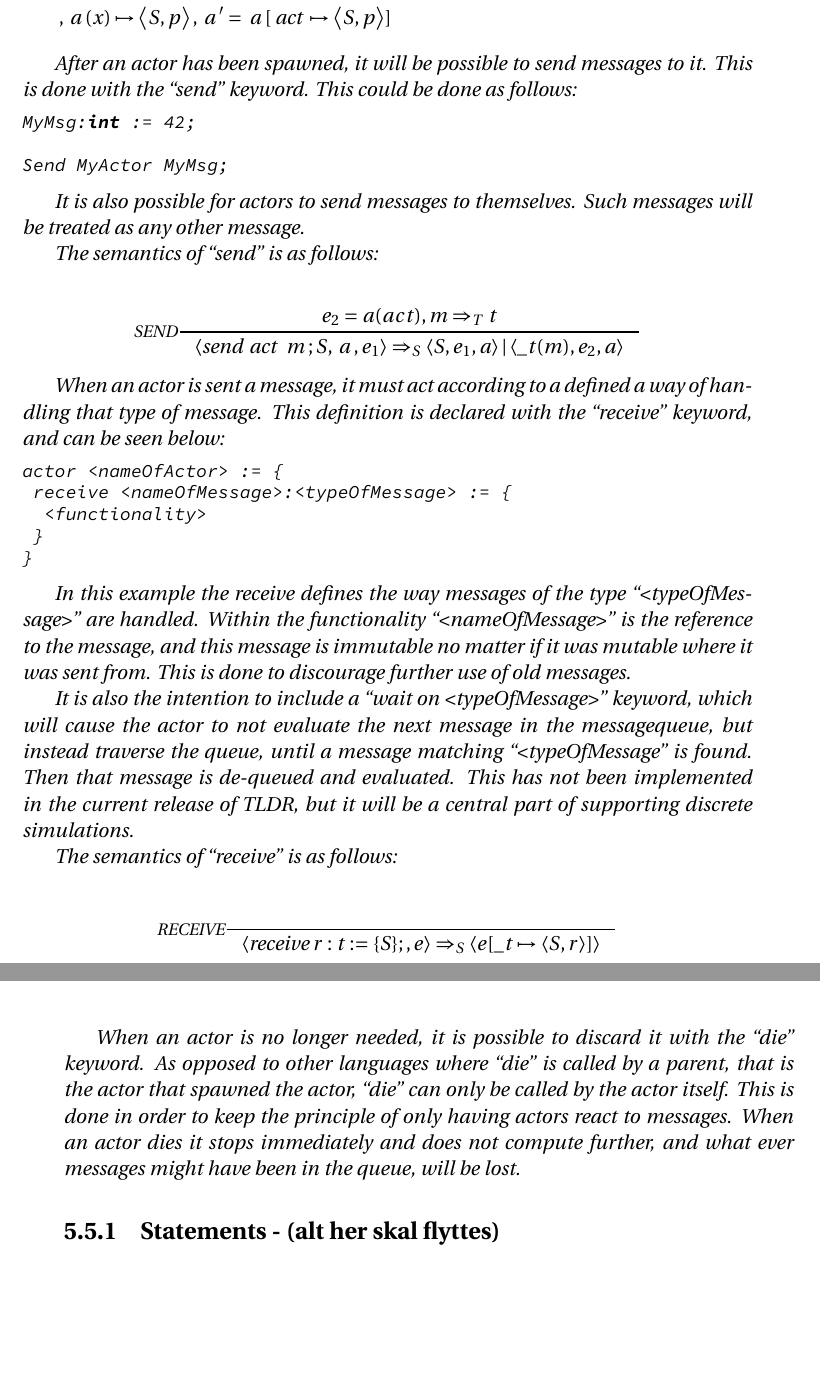
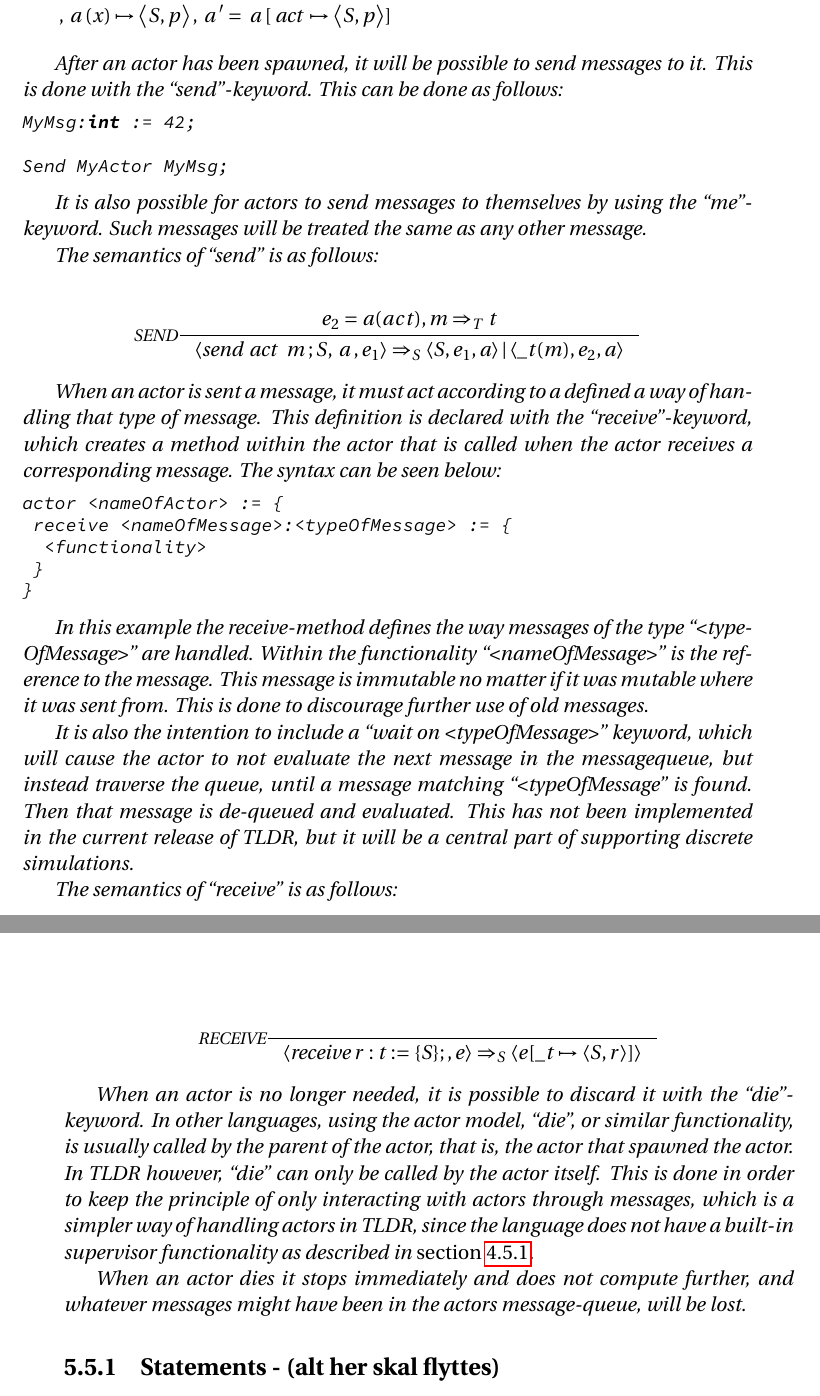
Before and after one commit to simonvandel/TLDR, a LaTeX thesis (Report/master.tex, which reads Report/Design/Actors/actors.tex): two parts of pages 68 and 69 of 83, joined at a grey line, cut so that both start at the same text, the shorter picture padded with empty space. Compiled offline with pdfLaTeX.

Commit message:
Actors rettelser

```diff
--- a/Report/Design/Actors/actors.tex
+++ b/Report/Design/Actors/actors.tex
@@ -113,7 +113,7 @@ The semantics of \enquote{spawn} is as follows:
 &                       {, \Ta(x) \mapsto \Braket{S,p} , \Ta' = \Ta[\Tact \mapsto \Braket{S, p}]}
 \end{align*}
 
-After an actor has been spawned, it will be possible to send messages to it. This is done with the \enquote{send} keyword. This could be done as follows:
+After an actor has been spawned, it will be possible to send messages to it. This is done with the \enquote{send}-keyword. This can be done as follows:
 
 \label{actorfuncSend}
 \begin{lstlisting}
@@ -122,7 +122,7 @@ MyMsg:int := 42;
 Send MyActor MyMsg;
 \end{lstlisting}
 
-It is also possible for actors to send messages to themselves. Such messages will be treated as any other message.
+It is also possible for actors to send messages to themselves by using the \enquote{me}-keyword. Such messages will be treated the same as any other message.
 
 The semantics of \enquote{send} is as follows:
 
@@ -131,7 +131,7 @@ The semantics of \enquote{send} is as follows:
                        {\Braket{\Tsend \Tact \Tm ; S,\Ta,e_1} \Rightarrow_S \Braket{S,e_1,a}|\Braket{\_t(m),e_2,a}}
 \end{align*}
 
-When an actor is sent a message, it must act according to a defined a way of handling that type of message. This definition is declared with the \enquote{receive} keyword, and can be seen below:
+When an actor is sent a message, it must act according to a defined a way of handling that type of message. This definition is declared with the \enquote{receive}-keyword, which creates a method within the actor that is called when the actor receives a corresponding message. The syntax can be seen below:
 
 \label{actorfuncReceive}
 \begin{lstlisting}
@@ -142,7 +142,7 @@ actor <nameOfActor> := {
 }
 \end{lstlisting}
 
-In this example the receive defines the way messages of the type \enquote{<typeOfMessage>} are handled. Within the functionality \enquote{<nameOfMessage>} is the reference to the message, and this message is immutable no matter if it was mutable where it was sent from. This is done to discourage further use of old messages.
+In this example the receive-method defines the way messages of the type \enquote{<typeOfMessage>} are handled. Within the functionality \enquote{<nameOfMessage>} is the reference to the message. This message is immutable no matter if it was mutable where it was sent from. This is done to discourage further use of old messages.
 
 It is also the intention to include a \enquote{wait on <typeOfMessage>} keyword, which will cause the actor to not evaluate the next message in the messagequeue, but instead traverse the queue, until a message matching \enquote{<typeOfMessage} is found. Then that message is de-queued and evaluated. This has not been implemented in the current release of TLDR, but it will be a central part of supporting discrete simulations.
 
@@ -153,4 +153,6 @@ The semantics of \enquote{receive} is as follows:
                            {\Braket{\Treceive r:t := \{S\};,e} \Rightarrow_S \Braket{e[\_t \mapsto \Braket{S,r}]}}
 \end{align*}
 
-When an actor is no longer needed, it is possible to discard it with the \enquote{die} keyword. As opposed to other languages where \enquote{die} is called by a parent, that is the actor that spawned the actor, \enquote{die} can only be called by the actor itself. This is done in order to keep the principle of only having actors react to messages. When an actor dies it stops immediately and does not compute further, and what ever messages might have been in the queue, will be lost.
+When an actor is no longer needed, it is possible to discard it with the \enquote{die}-keyword. In other languages, using the actor model, \enquote{die}, or similar functionality, is usually called by the parent of the actor, that is, the actor that spawned the actor. In TLDR however, \enquote{die} can only be called by the actor itself. This is done in order to keep the principle of only interacting with actors through messages, which is a simpler way of handling actors in TLDR, since the language does not have a built-in supervisor functionality as described in \cref{actSupervisors}.
+
+When an actor dies it stops immediately and does not compute further, and whatever messages might have been in the actors message-queue, will be lost.
```
Also changed, not shown: Report/Analysis/Actor/ActorModel.tex (+1 -1 lines), Report/Design/Actors/actors.tex (16 more changed lines).
